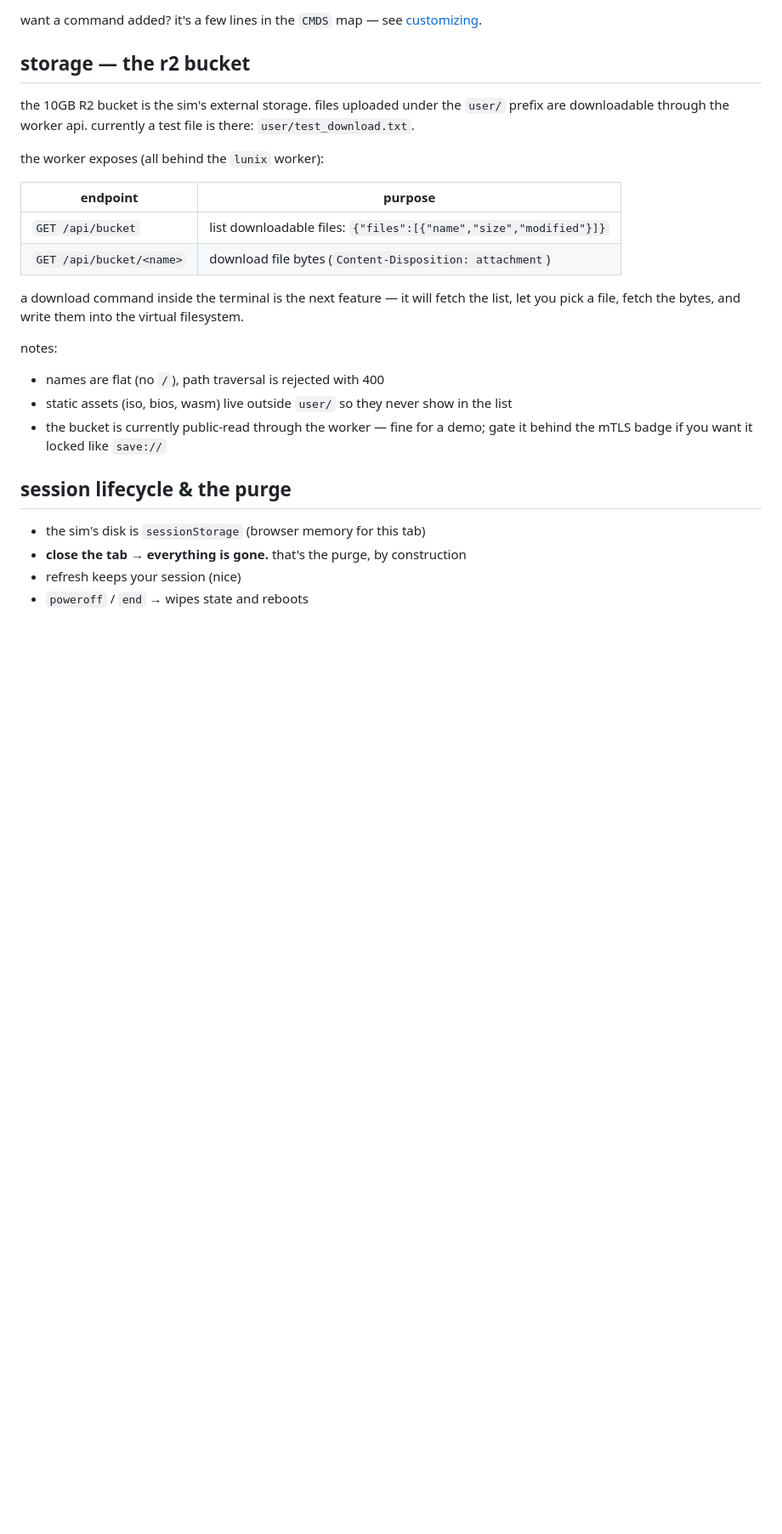
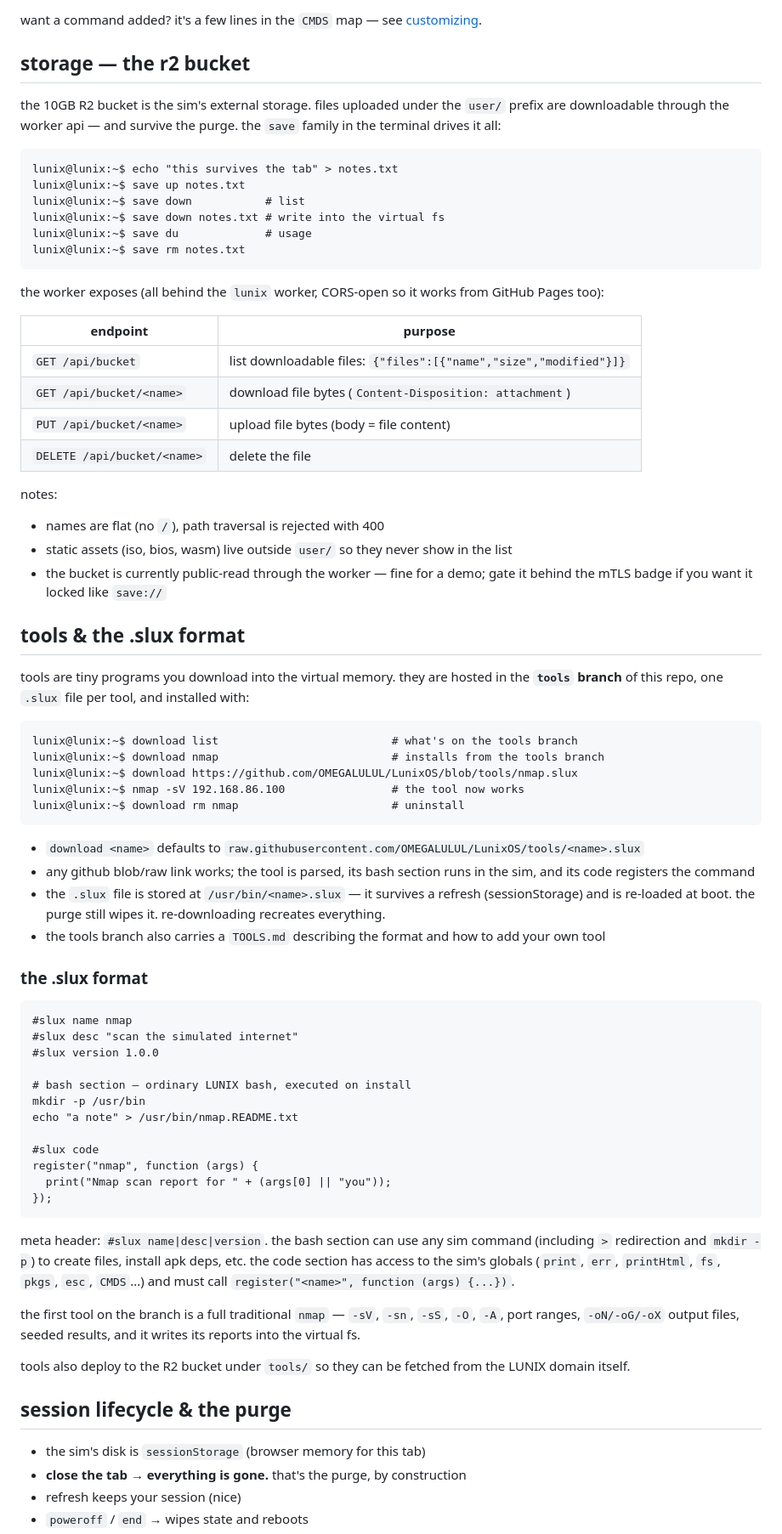
Before and after one commit to OMEGALULUL/LunixOS, a Markdown page: README.md, the part around one of its changes. Shown at 85% size. Drawn GitHub-style; blank space fills up the shorter version.

````diff
--- a/README.md
+++ b/README.md
@@ -153,21 +175,70 @@ want a command added? it's a few lines in the `CMDS` map — see [customizing](#
 
 ## storage — the r2 bucket
 
-the 10GB R2 bucket is the sim's external storage. files uploaded under the `user/` prefix are downloadable through the worker api. currently a test file is there: `user/test_download.txt`.
+the 10GB R2 bucket is the sim's external storage. files uploaded under the `user/` prefix are downloadable through the worker api — and survive the purge. the `save` family in the terminal drives it all:
 
-the worker exposes (all behind the `lunix` worker):
+```
+lunix@lunix:~$ echo "this survives the tab" > notes.txt
+lunix@lunix:~$ save up notes.txt
+lunix@lunix:~$ save down           # list
+lunix@lunix:~$ save down notes.txt # write into the virtual fs
+lunix@lunix:~$ save du             # usage
+lunix@lunix:~$ save rm notes.txt
+```
+
+the worker exposes (all behind the `lunix` worker, CORS-open so it works from GitHub Pages too):
 
 | endpoint | purpose |
 |---|---|
 | `GET /api/bucket` | list downloadable files: `{"files":[{"name","size","modified"}]}` |
 | `GET /api/bucket/<name>` | download file bytes (`Content-Disposition: attachment`) |
-
-a download command inside the terminal is the next feature — it will fetch the list, let you pick a file, fetch the bytes, and write them into the virtual filesystem.
+| `PUT /api/bucket/<name>` | upload file bytes (body = file content) |
+| `DELETE /api/bucket/<name>` | delete the file |
 
 notes:
 - names are flat (no `/`), path traversal is rejected with 400
 - static assets (iso, bios, wasm) live outside `user/` so they never show in the list
 - the bucket is currently public-read through the worker — fine for a demo; gate it behind the mTLS badge if you want it locked like `save://`
+
+## tools & the .slux format
+
+tools are tiny programs you download into the virtual memory. they are hosted in the **`tools` branch** of this repo, one `.slux` file per tool, and installed with:
+
+```
+lunix@lunix:~$ download list                          # what's on the tools branch
+lunix@lunix:~$ download nmap                          # installs from the tools branch
+lunix@lunix:~$ download https://github.com/OMEGALULUL/LunixOS/blob/tools/nmap.slux
+lunix@lunix:~$ nmap -sV 192.168.86.100                # the tool now works
+lunix@lunix:~$ download rm nmap                       # uninstall
+```
+
+- `download <name>` defaults to `raw.githubusercontent.com/OMEGALULUL/LunixOS/tools/<name>.slux`
+- any github blob/raw link works; the tool is parsed, its bash section runs in the sim, and its code registers the command
+- the `.slux` file is stored at `/usr/bin/<name>.slux` — it survives a refresh (sessionStorage) and is re-loaded at boot. the purge still wipes it. re-downloading recreates everything.
+- the tools branch also carries a `TOOLS.md` describing the format and how to add your own tool
+
+### the .slux format
+
+```slux
+#slux name nmap
+#slux desc "scan the simulated internet"
+#slux version 1.0.0
+
+# bash section — ordinary LUNIX bash, executed on install
+mkdir -p /usr/bin
+echo "a note" > /usr/bin/nmap.README.txt
+
+#slux code
+register("nmap", function (args) {
+  print("Nmap scan report for " + (args[0] || "you"));
+});
+```
+
+meta header: `#slux name|desc|version`. the bash section can use any sim command (including `>` redirection and `mkdir -p`) to create files, install apk deps, etc. the code section has access to the sim's globals (`print`, `err`, `printHtml`, `fs`, `pkgs`, `esc`, `CMDS`...) and must call `register("<name>", function (args) {...})`.
+
+the first tool on the branch is a full traditional `nmap` — `-sV`, `-sn`, `-sS`, `-O`, `-A`, port ranges, `-oN/-oG/-oX` output files, seeded results, and it writes its reports into the virtual fs.
+
+tools also deploy to the R2 bucket under `tools/` so they can be fetched from the LUNIX domain itself.
 
 ## session lifecycle & the purge
 
````
Also changed, not shown: other parts of README.md (+51 -16 lines).
